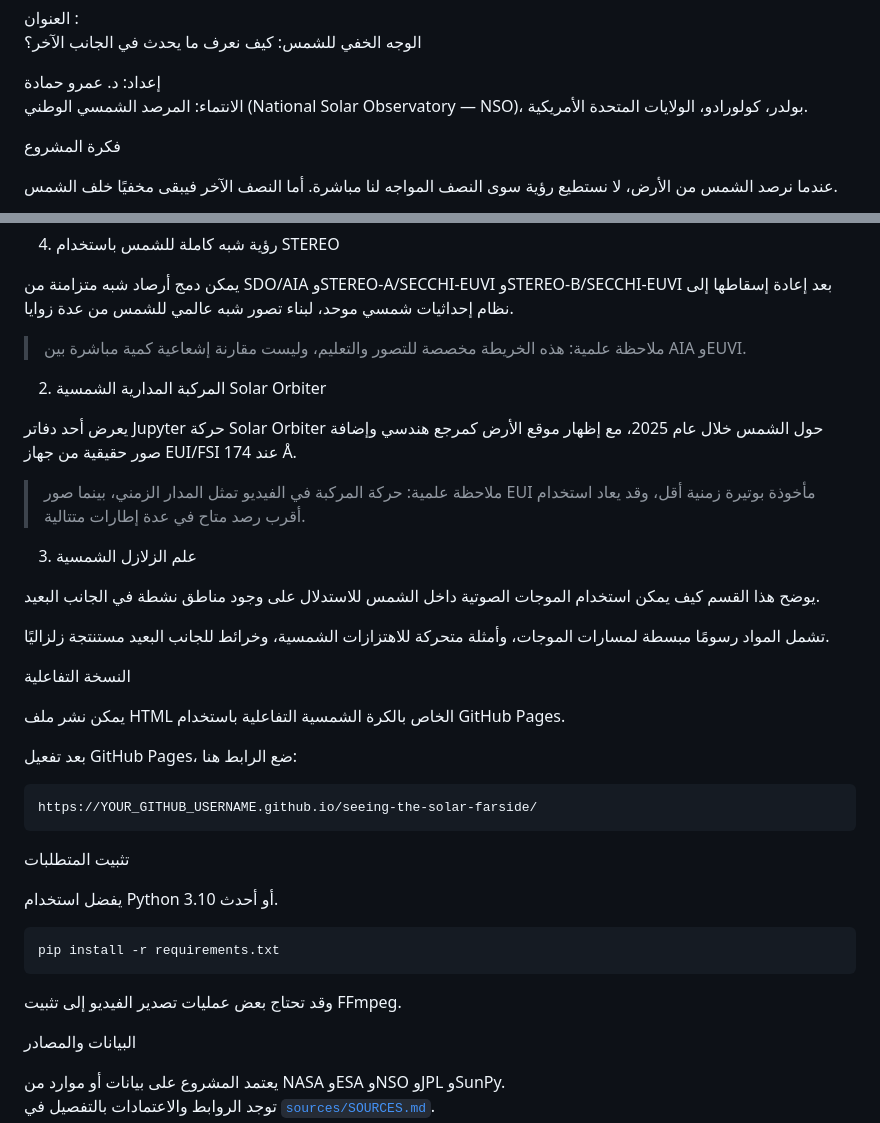
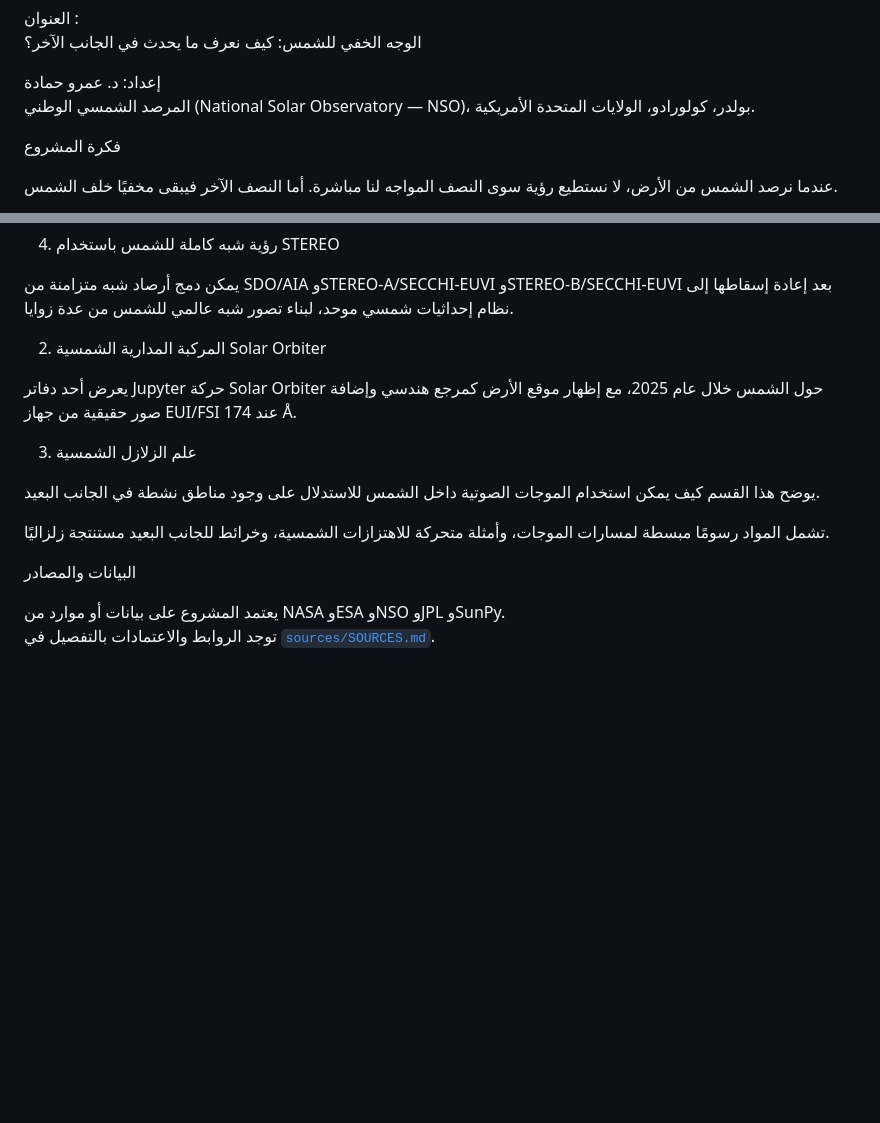
Before and after one commit to Amr1001Hamada/Arabic_seeing-the-solar-farside, a Markdown page: README.md, 2 parts joined by grey strips. GitHub-like rendering; blank space fills up the shorter version.

Commit message:
Revise README content and remove unnecessary sections
Updated affiliation and removed sections about interactive HTML and installation requirements.

````diff
--- a/README.md
+++ b/README.md
@@ -8,7 +8,7 @@
 الوجه الخفي للشمس: كيف نعرف ما يحدث في الجانب الآخر؟
 
 إعداد: د. عمرو حمادة
-الانتماء: المرصد الشمسي الوطني (National Solar Observatory — NSO)، بولدر، كولورادو، الولايات المتحدة الأمريكية.
+المرصد الشمسي الوطني (National Solar Observatory — NSO)، بولدر، كولورادو، الولايات المتحدة الأمريكية.
 
  فكرة المشروع
 
@@ -25,13 +25,12 @@
 
 يمكن دمج أرصاد شبه متزامنة من SDO/AIA وSTEREO-A/SECCHI-EUVI وSTEREO-B/SECCHI-EUVI بعد إعادة إسقاطها إلى نظام إحداثيات شمسي موحد، لبناء تصور شبه عالمي للشمس من عدة زوايا.
 
-> ملاحظة علمية: هذه الخريطة مخصصة للتصور والتعليم، وليست مقارنة إشعاعية كمية مباشرة بين AIA وEUVI.
 
  2. المركبة المدارية الشمسية Solar Orbiter
 
 يعرض أحد دفاتر Jupyter حركة Solar Orbiter حول الشمس خلال عام 2025، مع إظهار موقع الأرض كمرجع هندسي وإضافة صور حقيقية من جهاز EUI/FSI عند 174 Å.
 
-> ملاحظة علمية: حركة المركبة في الفيديو تمثل المدار الزمني، بينما صور EUI مأخوذة بوتيرة زمنية أقل، وقد يعاد استخدام أقرب رصد متاح في عدة إطارات متتالية.
+
 
  3. علم الزلازل الشمسية
 
@@ -39,25 +38,7 @@
 
 تشمل المواد رسومًا مبسطة لمسارات الموجات، وأمثلة متحركة للاهتزازات الشمسية، وخرائط للجانب البعيد مستنتجة زلزاليًا.
 
- النسخة التفاعلية
 
-يمكن نشر ملف HTML الخاص بالكرة الشمسية التفاعلية باستخدام GitHub Pages.
-
-بعد تفعيل GitHub Pages، ضع الرابط هنا:
-
-```text
-https://YOUR_GITHUB_USERNAME.github.io/seeing-the-solar-farside/
-```
-
- تثبيت المتطلبات
-
-يفضل استخدام Python 3.10 أو أحدث.
-
-```bash
-pip install -r requirements.txt
-```
-
-وقد تحتاج بعض عمليات تصدير الفيديو إلى تثبيت FFmpeg.
 
  البيانات والمصادر
 
````
